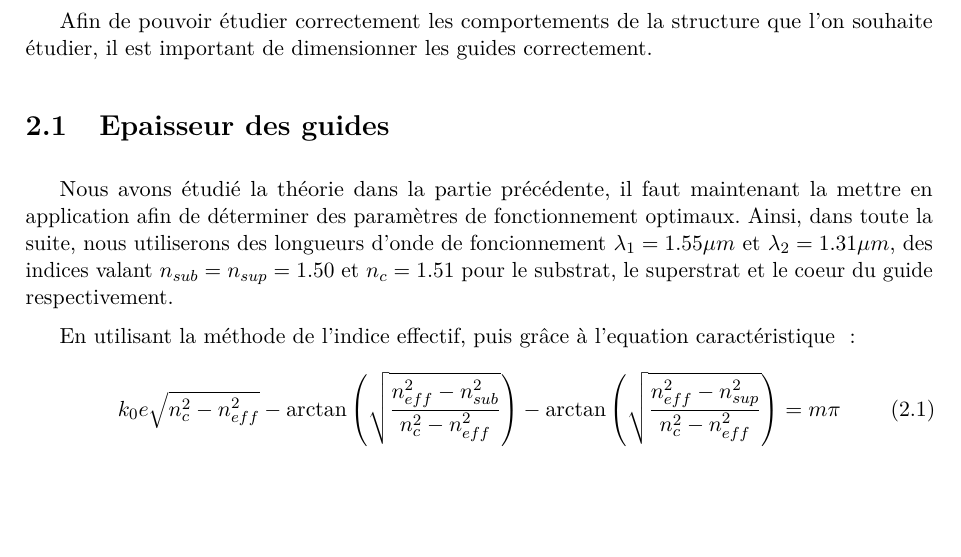
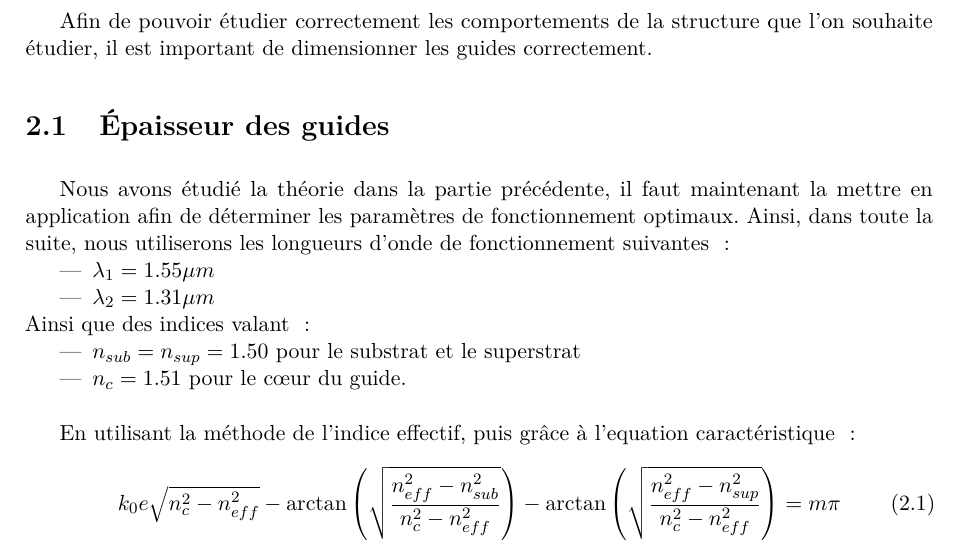
Before and after one commit to Salamandar/BEetTPs, a LaTeX document (Simulation Optique Guidée/Rapport/Rapport.tex): part of page 6 of 12, cut so that both start at the same text, the shorter picture padded with empty space. Compiled offline with pdfLaTeX.

Commit message:
mise en forme avec itemize

```diff
--- a/Simulation Optique Guidée/Rapport/Rapport.tex
+++ b/Simulation Optique Guidée/Rapport/Rapport.tex
@@ -137,9 +137,19 @@ Cette formule nous donne des valeurs positives pour la longueur d'onde 1, et né
 %calculs
 \chapter{Dimensionnement}
 Afin de pouvoir étudier correctement les comportements de la structure que l'on souhaite étudier, il est important de dimensionner les guides correctement.
-\section{Epaisseur des guides}
 
-Nous avons étudié la théorie dans la partie précédente, il faut maintenant la mettre en application afin de déterminer des paramètres de fonctionnement optimaux. Ainsi, dans toute la suite, nous utiliserons des longueurs d'onde de foncionnement $\lambda_1=1.55\mu m$ et $\lambda_2=1.31\mu m$, des indices valant $n_{sub}=n_{sup}=1.50$ et $n_{c}=1.51$ pour le substrat, le superstrat et le coeur du guide respectivement.
+\section{Épaisseur des guides}
+Nous avons étudié la théorie dans la partie précédente, il faut maintenant la mettre en application afin de déterminer les paramètres de fonctionnement optimaux. Ainsi, dans toute la suite, nous utiliserons les longueurs d'onde de fonctionnement suivantes :
+\begin{itemize}
+    \item $\lambda_1=1.55\mu m$
+    \item $\lambda_2=1.31\mu m$
+\end{itemize}
+Ainsi que des indices valant :
+\begin{itemize}
+    \item  $n_{sub}=n_{sup}=1.50$ pour le substrat et le superstrat
+    \item  $n_{c}=1.51$ pour le cœur du guide.
+    \newline
+\end{itemize}
 
 En utilisant la méthode de l'indice effectif, puis grâce à l'equation caractéristique :
 \begin{equation}
```
